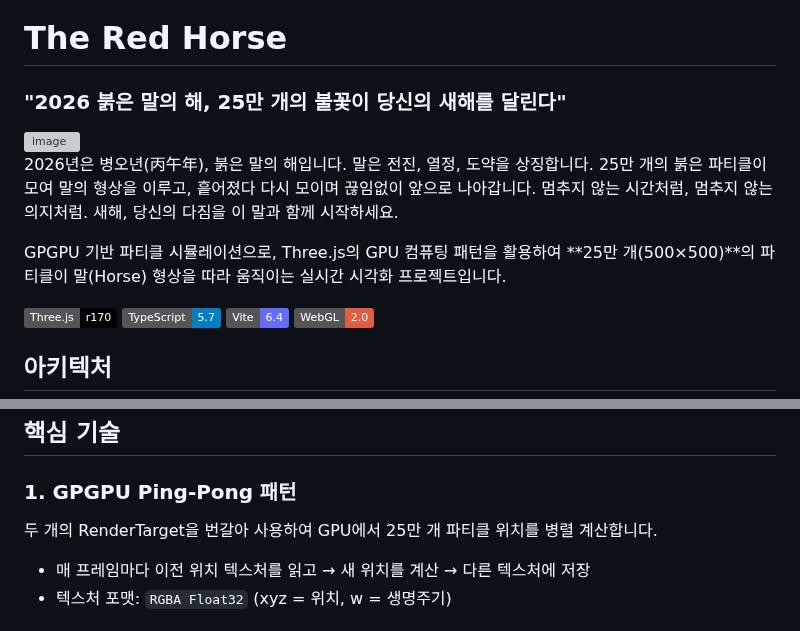
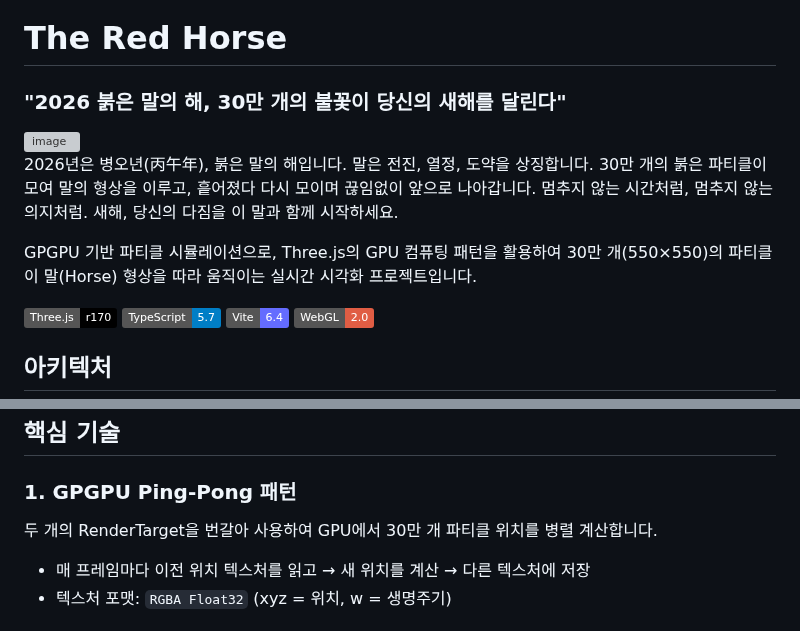
Before and after one commit to howyoujini/ganzi, a Markdown page: README.md, 2 parts joined by grey strips. GitHub-like rendering; badges without logos; grey boxes are pictures that could not be loaded.

Commit message:
Change particle count from 250k to 300k in README
Updated the number of particles from 250,000 to 300,000 in the project description and technical details.

```diff
--- a/README.md
+++ b/README.md
@@ -1,13 +1,13 @@
 # The Red Horse
-### "2026 붉은 말의 해, 25만 개의 불꽃이 당신의 새해를 달린다"
+### "2026 붉은 말의 해, 30만 개의 불꽃이 당신의 새해를 달린다"
 
 <img width="1460" height="910" alt="image" src="https://github.com/user-attachments/assets/ce6cfc28-7f40-4e35-965b-407ddab80469" />
 
 
 
-2026년은 병오년(丙午年), 붉은 말의 해입니다. 말은 전진, 열정, 도약을 상징합니다. 25만 개의 붉은 파티클이 모여 말의 형상을 이루고, 흩어졌다 다시 모이며 끊임없이 앞으로 나아갑니다. 멈추지 않는 시간처럼, 멈추지 않는 의지처럼. 새해, 당신의 다짐을 이 말과 함께 시작하세요.
+2026년은 병오년(丙午年), 붉은 말의 해입니다. 말은 전진, 열정, 도약을 상징합니다. 30만 개의 붉은 파티클이 모여 말의 형상을 이루고, 흩어졌다 다시 모이며 끊임없이 앞으로 나아갑니다. 멈추지 않는 시간처럼, 멈추지 않는 의지처럼. 새해, 당신의 다짐을 이 말과 함께 시작하세요.
 
-GPGPU 기반 파티클 시뮬레이션으로, Three.js의 GPU 컴퓨팅 패턴을 활용하여 **25만 개(500×500)**의 파티클이 말(Horse) 형상을 따라 움직이는 실시간 시각화 프로젝트입니다.
+GPGPU 기반 파티클 시뮬레이션으로, Three.js의 GPU 컴퓨팅 패턴을 활용하여 30만 개(550×550)의 파티클이 말(Horse) 형상을 따라 움직이는 실시간 시각화 프로젝트입니다.
 
 ![Three.js](https://img.shields.io/badge/Three.js-r170-black?logo=three.js)
 ![TypeScript](https://img.shields.io/badge/TypeScript-5.7-blue?logo=typescript)
@@ -46,7 +46,7 @@ GPGPU 기반 파티클 시뮬레이션으로, Three.js의 GPU 컴퓨팅 패턴
 
 ### 1. GPGPU Ping-Pong 패턴
 
-두 개의 RenderTarget을 번갈아 사용하여 GPU에서 25만 개 파티클 위치를 병렬 계산합니다.
+두 개의 RenderTarget을 번갈아 사용하여 GPU에서 30만 개 파티클 위치를 병렬 계산합니다.
 
 - 매 프레임마다 이전 위치 텍스처를 읽고 → 새 위치를 계산 → 다른 텍스처에 저장
 - 텍스처 포맷: `RGBA Float32` (xyz = 위치, w = 생명주기)
```
